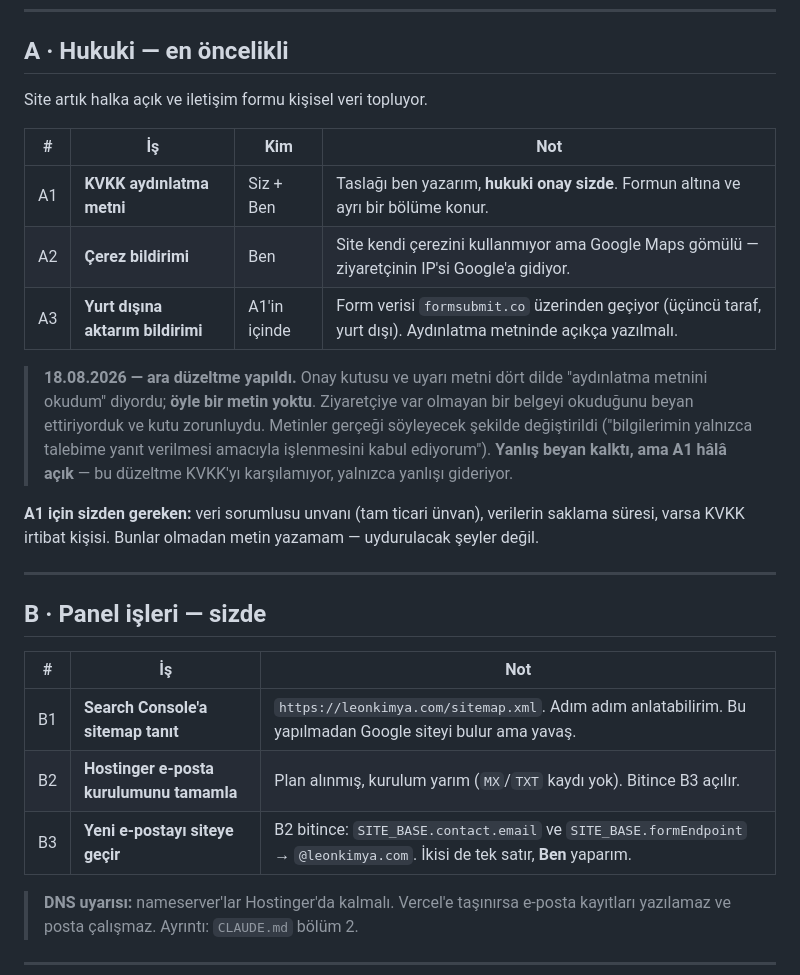
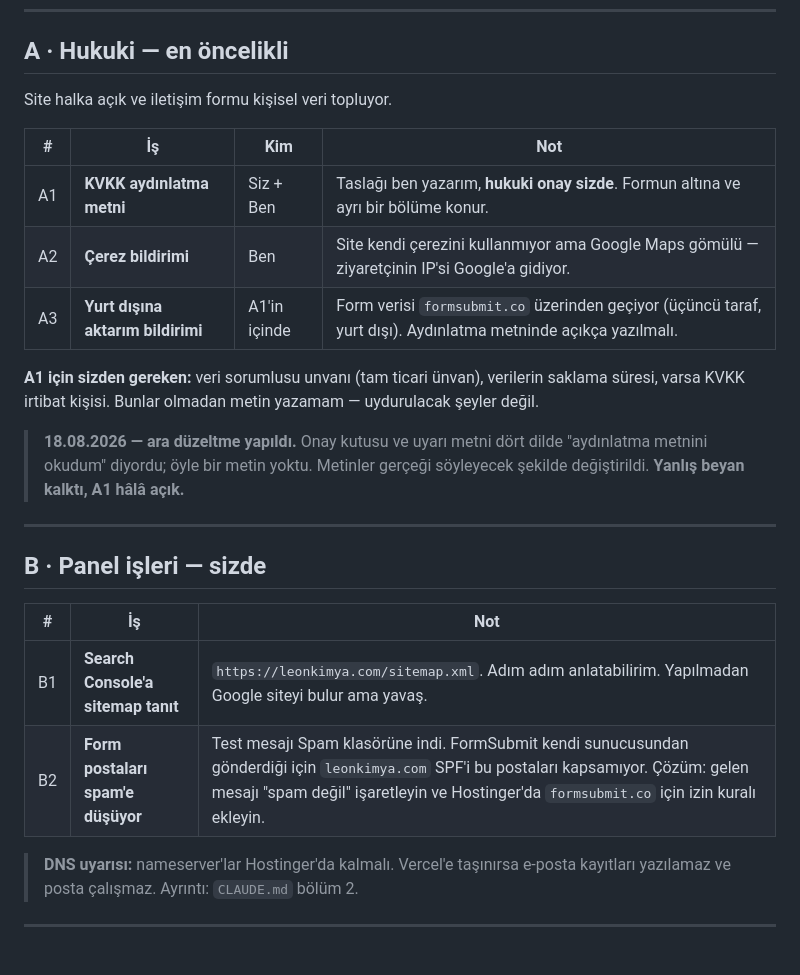
Before and after one commit to blaixs-max/leon-kimya, a Markdown page: YAPILACAKLAR.md, the part around one of its changes. Drawn GitHub-style; blank space fills up the shorter version.

```diff
--- a/YAPILACAKLAR.md
+++ b/YAPILACAKLAR.md
@@ -13,7 +13,7 @@ listesine yazılır.
 
 ## A · Hukuki — en öncelikli
 
-Site artık halka açık ve iletişim formu kişisel veri topluyor.
+Site halka açık ve iletişim formu kişisel veri topluyor.
 
 | # | İş | Kim | Not |
 |---|---|---|---|
@@ -21,16 +21,13 @@ Site artık halka açık ve iletişim formu kişisel veri topluyor.
 | A2 | **Çerez bildirimi** | Ben | Site kendi çerezini kullanmıyor ama Google Maps gömülü — ziyaretçinin IP'si Google'a gidiyor. |
 | A3 | **Yurt dışına aktarım bildirimi** | A1'in içinde | Form verisi `formsubmit.co` üzerinden geçiyor (üçüncü taraf, yurt dışı). Aydınlatma metninde açıkça yazılmalı. |
 
-> **18.08.2026 — ara düzeltme yapıldı.** Onay kutusu ve uyarı metni dört dilde
-> "aydınlatma metnini okudum" diyordu; **öyle bir metin yoktu**. Ziyaretçiye var
-> olmayan bir belgeyi okuduğunu beyan ettiriyorduk ve kutu zorunluydu. Metinler
-> gerçeği söyleyecek şekilde değiştirildi ("bilgilerimin yalnızca talebime yanıt
-> verilmesi amacıyla işlenmesini kabul ediyorum"). **Yanlış beyan kalktı, ama
-> A1 hâlâ açık** — bu düzeltme KVKK'yı karşılamıyor, yalnızca yanlışı gideriyor.
-
 **A1 için sizden gereken:** veri sorumlusu unvanı (tam ticari ünvan), verilerin
 saklama süresi, varsa KVKK irtibat kişisi. Bunlar olmadan metin yazamam —
 uydurulacak şeyler değil.
+
+> **18.08.2026 — ara düzeltme yapıldı.** Onay kutusu ve uyarı metni dört dilde
+> "aydınlatma metnini okudum" diyordu; öyle bir metin yoktu. Metinler gerçeği
+> söyleyecek şekilde değiştirildi. **Yanlış beyan kalktı, A1 hâlâ açık.**
 
 ---
 
@@ -38,9 +35,8 @@ uydurulacak şeyler değil.
 
 | # | İş | Not |
 |---|---|---|
-| B1 | **Search Console'a sitemap tanıt** | `https://leonkimya.com/sitemap.xml`. Adım adım anlatabilirim. Bu yapılmadan Google siteyi bulur ama yavaş. |
-| B2 | **Hostinger e-posta kurulumunu tamamla** | Plan alınmış, kurulum yarım (`MX`/`TXT` kaydı yok). Bitince B3 açılır. |
-| B3 | **Yeni e-postayı siteye geçir** | B2 bitince: `SITE_BASE.contact.email` ve `SITE_BASE.formEndpoint` → `@leonkimya.com`. İkisi de tek satır, **Ben** yaparım. |
+| B1 | **Search Console'a sitemap tanıt** | `https://leonkimya.com/sitemap.xml`. Adım adım anlatabilirim. Yapılmadan Google siteyi bulur ama yavaş. |
+| B2 | **Form postaları spam'e düşüyor** | Test mesajı Spam klasörüne indi. FormSubmit kendi sunucusundan gönderdiği için `leonkimya.com` SPF'i bu postaları kapsamıyor. Çözüm: gelen mesajı "spam değil" işaretleyin ve Hostinger'da `formsubmit.co` için izin kuralı ekleyin. |
 
 > **DNS uyarısı:** nameserver'lar Hostinger'da kalmalı. Vercel'e taşınırsa
 > e-posta kayıtları yazılamaz ve posta çalışmaz. Ayrıntı: `CLAUDE.md` bölüm 2.
```
Also changed, not shown: other parts of YAPILACAKLAR.md (+21 -7 lines).
